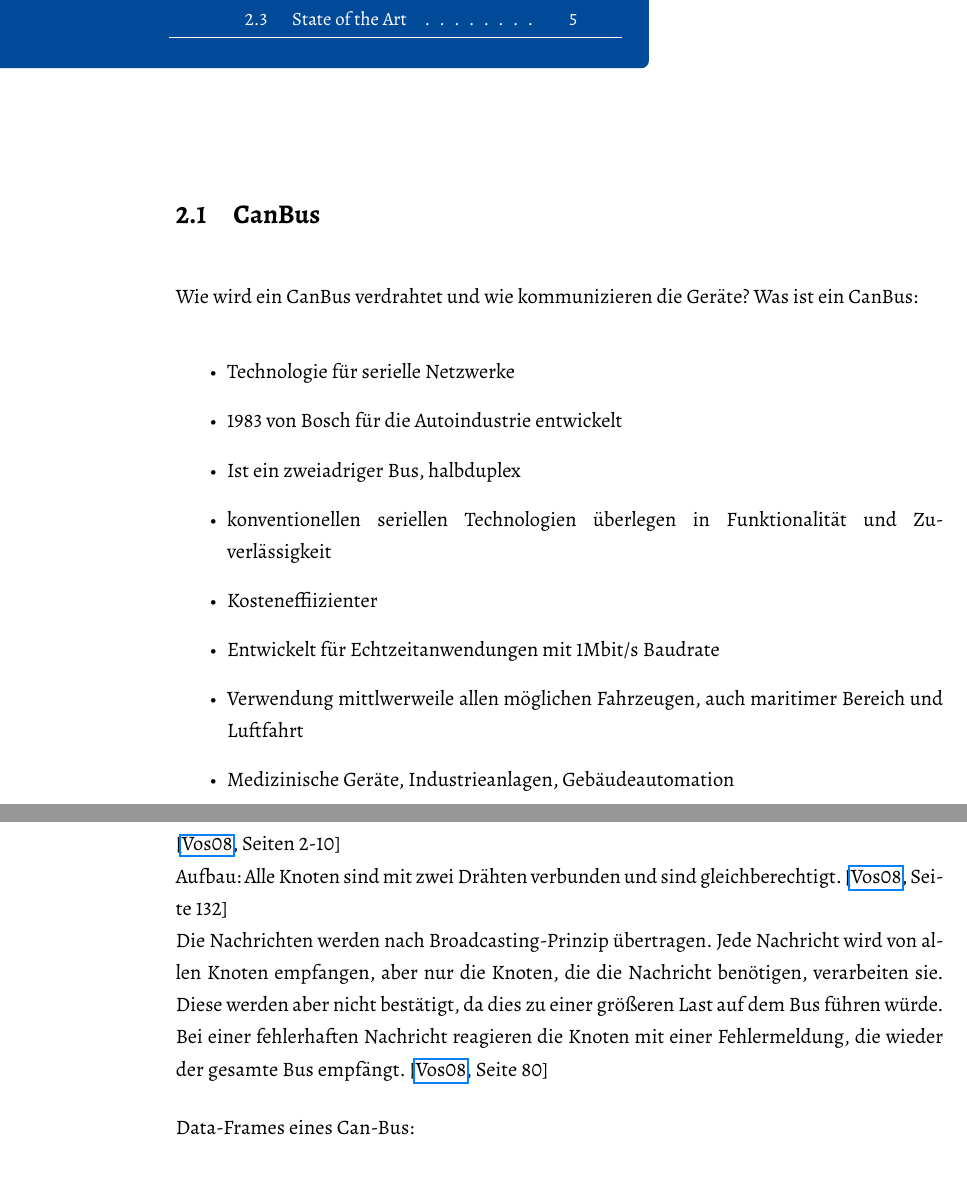
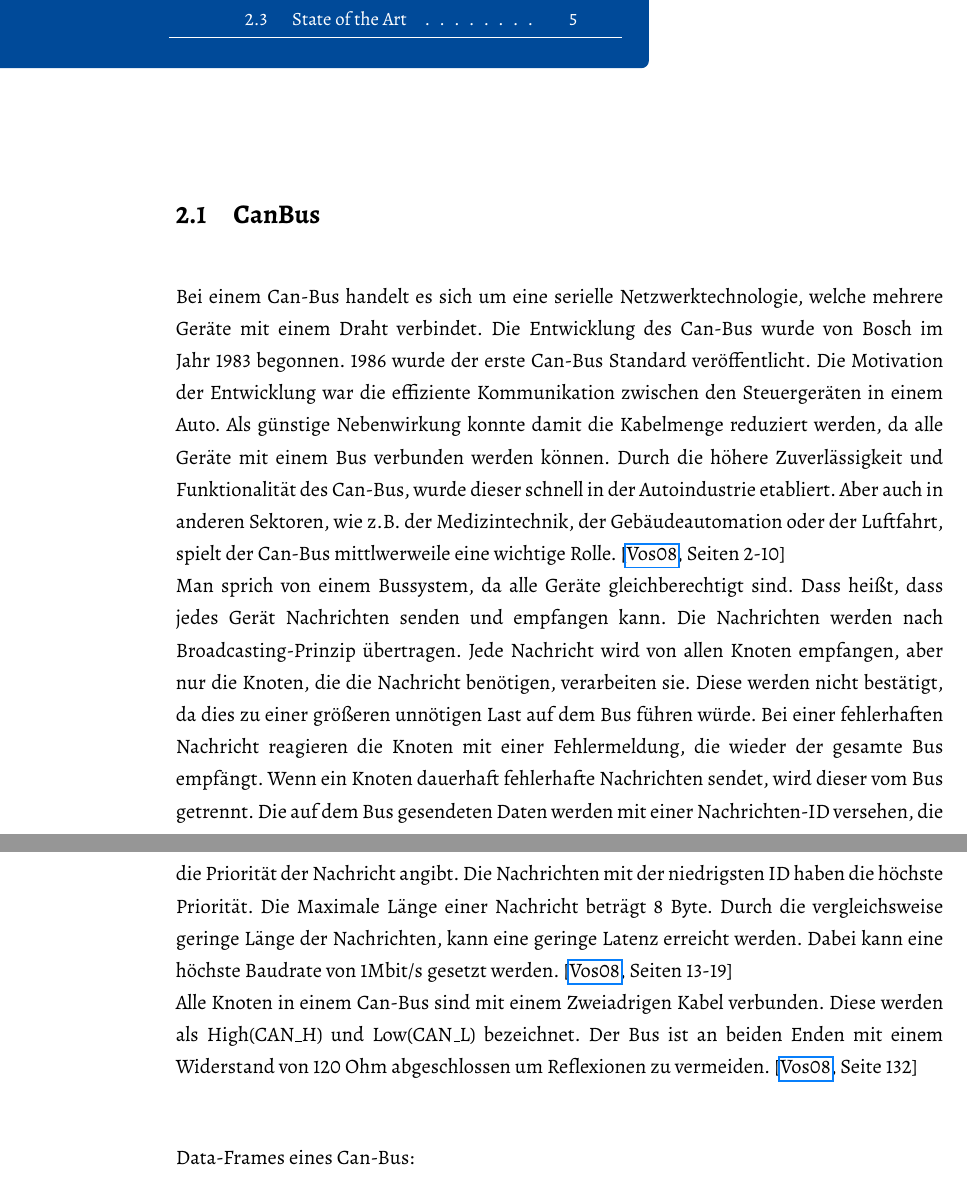
Before and after one commit to DeLuchxs/bachelor, a LaTeX thesis (texArbeit/Bachelorarbeit.tex, which reads texArbeit/chapter/grundlagen.tex): two parts of pages 8 and 9 of 24, joined at a grey line, cut so that both start at the same text, the shorter picture padded with empty space. The pictures show the PDF file texArbeit/Bachelorarbeit.pdf that the author committed with the source.

Commit message:
canbus grundlagen text geschrieben

```diff
--- a/texArbeit/chapter/grundlagen.tex
+++ b/texArbeit/chapter/grundlagen.tex
@@ -3,20 +3,17 @@
 \printmyminitoc{1}
 
 \section{CanBus}
-Wie wird ein CanBus verdrahtet und wie kommunizieren die Geräte?
-Was ist ein CanBus:
-\begin{itemize}
-    \item Technologie für serielle Netzwerke
-    \item 1983 von Bosch für die Autoindustrie entwickelt
-    \item Ist ein zweiadriger Bus, halbduplex
-    \item konventionellen seriellen Technologien überlegen in Funktionalität und Zuverlässigkeit
-    \item Kosteneffiizienter
-    \item Entwickelt für Echtzeitanwendungen mit 1Mbit/s Baudrate
-    \item Verwendung mittlwerweile allen möglichen Fahrzeugen, auch maritimer Bereich und Luftfahrt
-    \item Medizinische Geräte, Industrieanlagen, Gebäudeautomation
-\end{itemize}
-
+Bei einem Can-Bus handelt es sich um eine serielle Netzwerktechnologie,
+welche mehrere Geräte mit einem Draht verbindet.
+Die Entwicklung des Can-Bus wurde von Bosch im Jahr 1983 begonnen. 1986 wurde der erste Can-Bus Standard
+veröffentlicht.
+Die Motivation der Entwicklung war die effiziente Kommunikation zwischen den Steuergeräten in einem Auto.
+Als günstige
+Nebenwirkung konnte damit die Kabelmenge reduziert werden, da alle Geräte mit einem Bus verbunden werden können.
+Durch die höhere Zuverlässigkeit und Funktionalität des Can-Bus, wurde dieser schnell in der Autoindustrie etabliert.
+Aber auch in anderen Sektoren, wie z.B. der Medizintechnik, der Gebäudeautomation oder der Luftfahrt, spielt der
+Can-Bus mittlwerweile eine wichtige Rolle.
 \cite[Seiten 2-10]{Voss2008}
 \\
-Aufbau:
-Alle Knoten sind mit zwei Drähten verbunden und sind gleichberechtigt.
+Man sprich von einem Bussystem, da alle Geräte gleichberechtigt sind. Dass heißt, dass jedes Gerät Nachrichten
+senden und empfangen kann.
@@ -23,10 +24,14 @@ Alle Knoten sind mit zwei Drähten verbunden und sind gleichberechtigt.
+Nachrichten sendet, wird dieser vom Bus getrennt. Die auf dem Bus gesendeten Daten werden mit einer Nachrichten-ID
+versehen, die die Priorität der Nachricht angibt. Die Nachrichten mit der niedrigsten ID haben die höchste Priorität.
+Die Maximale Länge einer Nachricht beträgt 8 Byte. Durch die vergleichsweise geringe Länge der Nachrichten, kann
+eine geringe Latenz erreicht werden. Dabei kann eine höchste Baudrate von 1Mbit/s gesetzt werden.
+\cite[Seiten 13-19]{Voss2008}
+\\
+Alle Knoten in einem Can-Bus sind mit einem Zweiadrigen Kabel verbunden. Diese werden als High(CAN\_H) und Low(CAN\_L)
+bezeichnet. Der Bus ist an beiden Enden mit einem Widerstand von 120 Ohm abgeschlossen um Reflexionen zu vermeiden.
 \cite[Seite 132]{Voss2008}
 \\
-Die Nachrichten werden nach Broadcasting-Prinzip übertragen. Jede Nachricht wird von allen Knoten empfangen,
-aber nur die Knoten, die die Nachricht benötigen, verarbeiten sie. Diese werden aber nicht bestätigt,
-da dies zu einer größeren Last auf dem Bus führen würde. Bei einer fehlerhaften Nachricht reagieren
-die Knoten mit einer Fehlermeldung, die wieder der gesamte Bus empfängt.
-\cite[Seite 80]{Voss2008}
+
 
 Data-Frames eines Can-Bus:
 \begin{itemize}
```
Also changed, not shown: texArbeit/chapter/konzept.tex (+5 -0 lines), texArbeit/Bachelorarbeit.bbl, texArbeit/Bachelorarbeit.pdf, texArbeit/chapter/grundlagen.tex (6 more changed lines), 6 other files.
